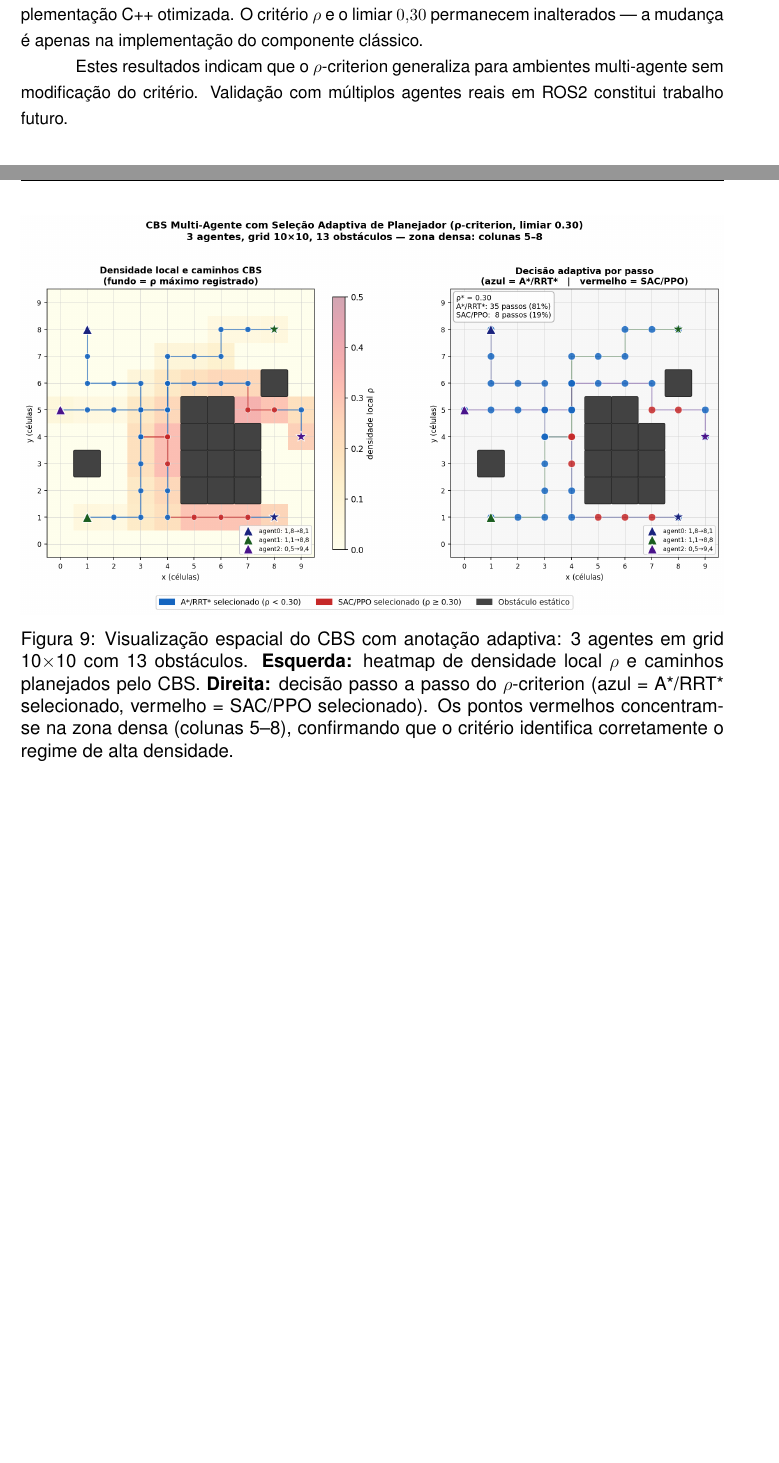
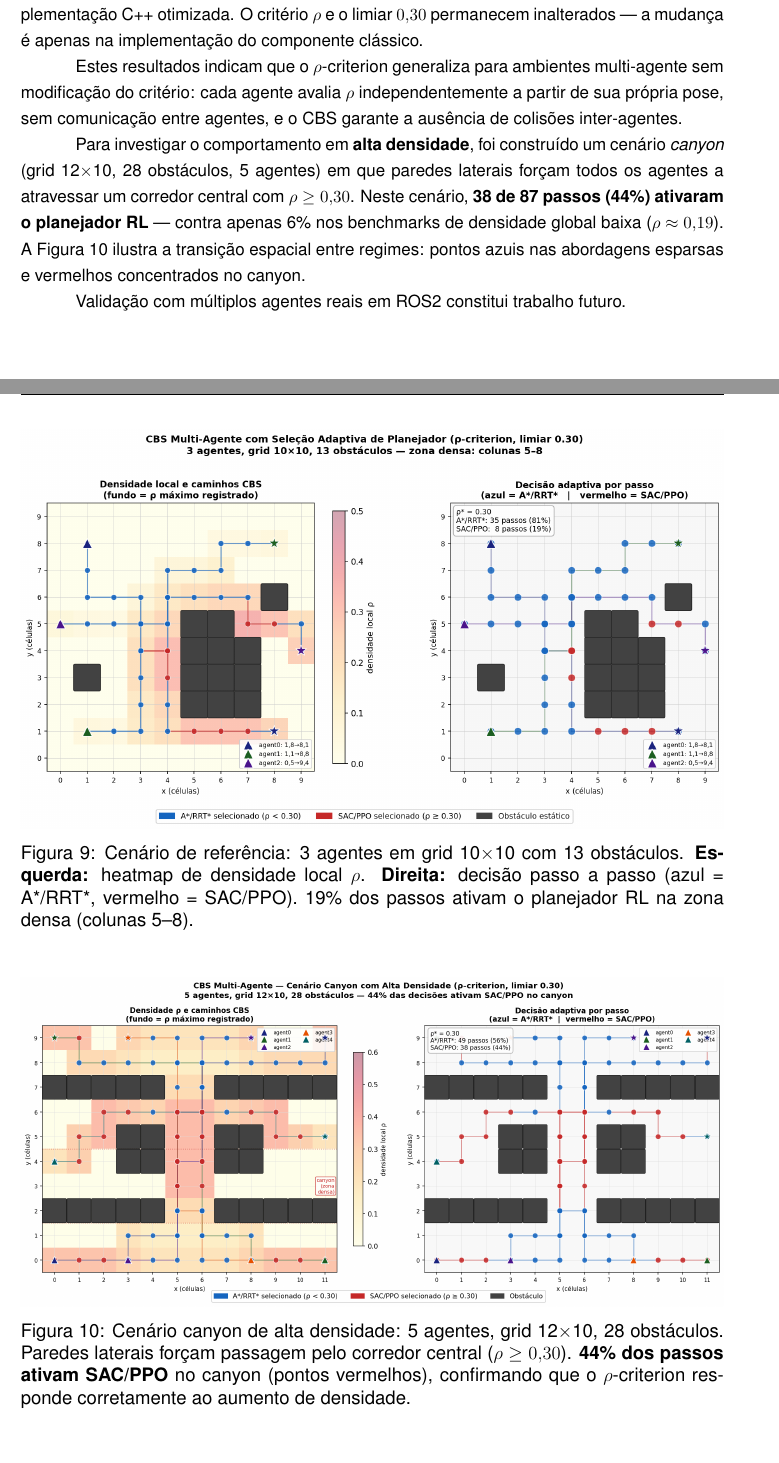
Before and after one commit to santtyan/adaptive-planner-switching, a LaTeX paper (paper/relatorio_final_pip.tex): two parts of pages 12 and 13 of 16, joined at a grey line, cut so that both start at the same text, the shorter picture padded with empty space. Compiled offline with pdfLaTeX.

Commit message:
feat: expandir Seção 3.4 com cenário canyon (44% PPO) e 3 figuras CBS

```diff
--- a/paper/relatorio_final_pip.tex
+++ b/paper/relatorio_final_pip.tex
@@ -518,20 +518,33 @@ stack Nav2 com implementação C++ otimizada. O critério $\rho$ e o limiar $0{,
 inalterados --- a mudança é apenas na implementação do componente clássico.
 
 Estes resultados indicam que o $\rho$-criterion generaliza para ambientes multi-agente sem
-modificação do critério. Validação com múltiplos agentes reais em ROS2 constitui trabalho
-futuro.
+modificação do critério: cada agente avalia $\rho$ independentemente a partir de sua própria
+pose, sem comunicação entre agentes, e o CBS garante a ausência de colisões inter-agentes.
+
+Para investigar o comportamento em \textbf{alta densidade}, foi construído um cenário
+\textit{canyon} (grid 12$\times$10, 28 obstáculos, 5 agentes) em que paredes laterais
+forçam todos os agentes a atravessar um corredor central com $\rho \geq 0{,}30$. Neste
+cenário, \textbf{38 de 87 passos (44\%) ativaram o planejador RL} --- contra apenas 6\%
+nos benchmarks de densidade global baixa ($\rho \approx 0{,}19$). A Figura~\ref{fig:cbs_canyon}
+ilustra a transição espacial entre regimes: pontos azuis nas abordagens esparsas e vermelhos
+concentrados no canyon.
+
+Validação com múltiplos agentes reais em ROS2 constitui trabalho futuro.
 
 \begin{figure}[H]
   \centering
   \includegraphics[width=\textwidth]{figs/cbs_spatial_annotation.png}
-  \caption{Visualização espacial do CBS com anotação adaptiva: 3 agentes em grid 10$\times$10
-           com 13 obstáculos. \textbf{Esquerda:} heatmap de densidade local $\rho$ e caminhos
-           planejados pelo CBS. \textbf{Direita:} decisão passo a passo do $\rho$-criterion
-           (azul = A*/RRT* selecionado, vermelho = SAC/PPO selecionado). Os pontos vermelhos
-           concentram-se na zona densa (colunas 5--8), confirmando que o critério identifica
-           corretamente o regime de alta densidade.}
+  \caption{Cenário de referência: 3 agentes em grid 10$\times$10 com 13 obstáculos.
+           \textbf{Esquerda:} heatmap de densidade local $\rho$.
+           \textbf{Direita:} decisão passo a passo (azul = A*/RRT*, vermelho = SAC/PPO).
+           19\% dos passos ativam o planejador RL na zona densa (colunas 5--8).}
   \label{fig:cbs_spatial}
 \end{figure}
 
 \begin{figure}[H]
   \centering
+  \includegraphics[width=\textwidth]{figs/cbs_canyon_annotation.png}
+  \caption{Cenário canyon de alta densidade: 5 agentes, grid 12$\times$10, 28 obstáculos.
+           Paredes laterais forçam passagem pelo corredor central ($\rho \geq 0{,}30$).
+           \textbf{44\% dos passos ativam SAC/PPO} no canyon (pontos vermelhos), confirmando
+           que o $\rho$-criterion responde corretamente ao aumento de densidade.}
```
Also changed, not shown: paper/relatorio_final_pip.tex (13 more changed lines).
